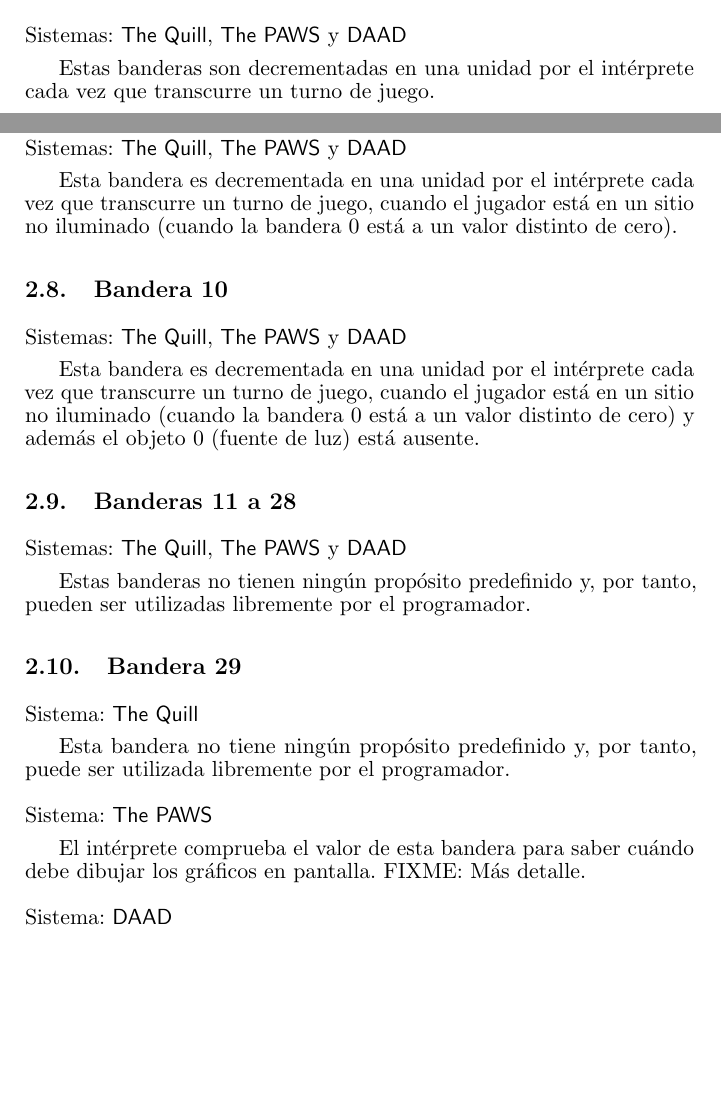
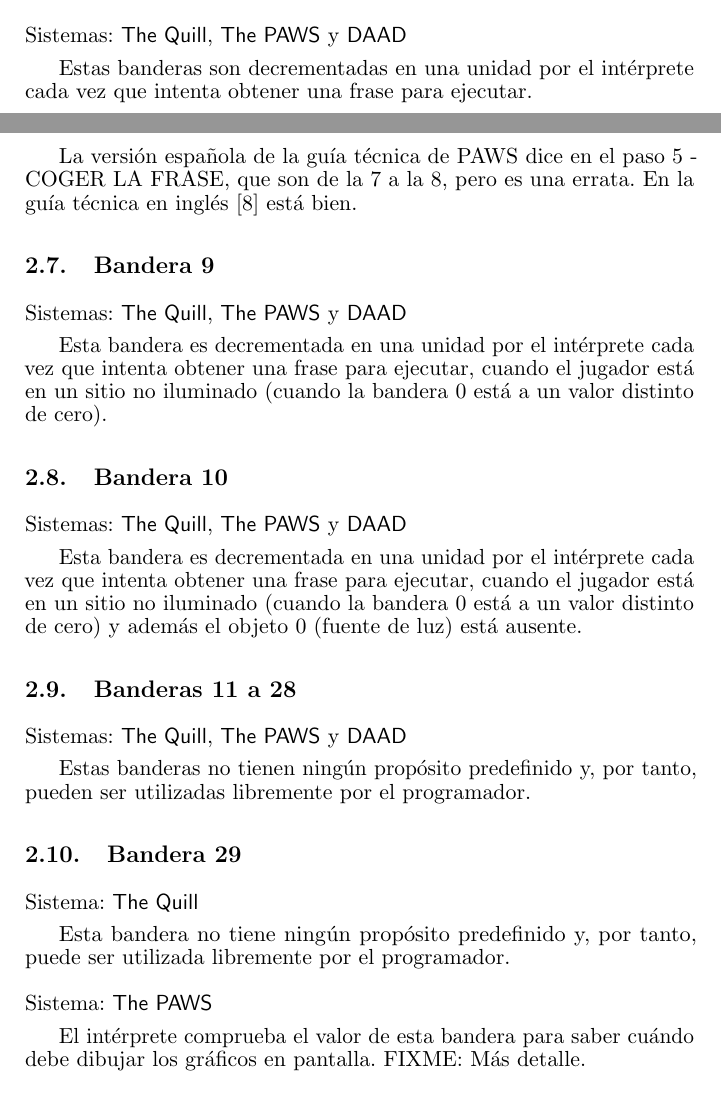
Before and after one commit to daad-adventure-writer/NAPS, a LaTeX paper (tex/paws.tex): two parts of pages 6 and 7 of 20 before the commit and two parts of pages 6 and 7 of 21 after it, joined at a grey line, cut so that both start at the same text, the shorter picture padded with empty space. Compiled offline with pdfLaTeX; the source files are stored in an older character set and shown here as Unicode.

Commit message:
Decrementar banderas 5 y 6 también
La guía técnica española de PAWS de Spectrum tenía una errata en el paso 5 - COGER LA FRASE, diciendo que sólo las banderas 7 a la 8 eran decrementadas incondicionalmente. En realidad son las banderas de la 5 a la 8 las que se decrementan incondicionalmente en ese paso.

```diff
--- a/tex/paws.tex
+++ b/tex/paws.tex
@@ -22,7 +22,7 @@
 
 \title{Guía unificada de los sistemas de creación de aventuras conversacionales
        \\\ \\\Huge{\quill, \paw, \swan y \daad}}
-\author{\copyright\ 2010, 2018-2020 José Manuel Ferrer Ortiz}
+\author{\copyright\ 2010, 2018-2021 José Manuel Ferrer Ortiz}
 
 \begin{document}
 
@@ -100,19 +100,21 @@
 
 \sistemas{\quill, \paw y \daad}
 
-Estas banderas son decrementadas en una unidad por el intérprete cada vez que transcurre un turno de juego.
+Estas banderas son decrementadas en una unidad por el intérprete cada vez que intenta obtener una frase para ejecutar.
+
+La versión española de la guía técnica de PAWS dice en el paso 5 - COGER LA FRASE, que son de la 7 a la 8, pero es una errata. En la guía técnica en inglés \cite{PawsPC} está bien.
 
 \subsection{Bandera 9}
 
 \sistemas{\quill, \paw y \daad}
 
-Esta bandera es decrementada en una unidad por el intérprete cada vez que transcurre un turno de juego, cuando el jugador está en un sitio no iluminado (cuando la bandera 0 está a un valor distinto de cero).
+Esta bandera es decrementada en una unidad por el intérprete cada vez que intenta obtener una frase para ejecutar, cuando el jugador está en un sitio no iluminado (cuando la bandera 0 está a un valor distinto de cero).
 
 \subsection{Bandera 10}
 
 \sistemas{\quill, \paw y \daad}
 
-Esta bandera es decrementada en una unidad por el intérprete cada vez que transcurre un turno de juego, cuando el jugador está en un sitio no iluminado (cuando la bandera 0 está a un valor distinto de cero) y además el objeto 0 (fuente de luz) está ausente.
+Esta bandera es decrementada en una unidad por el intérprete cada vez que intenta obtener una frase para ejecutar, cuando el jugador está en un sitio no iluminado (cuando la bandera 0 está a un valor distinto de cero) y además el objeto 0 (fuente de luz) está ausente.
 
 \subsection{Banderas 11 a 28}
 
```
Also changed, not shown: 1 other file.
